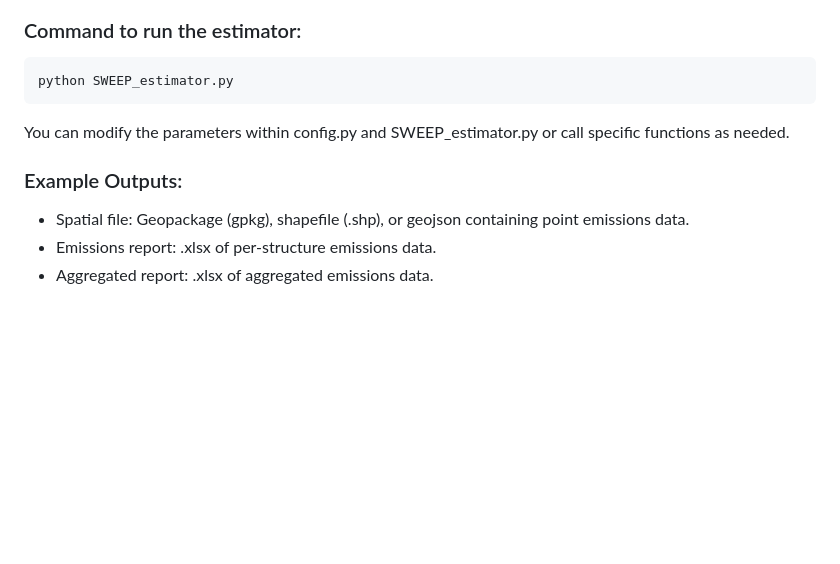
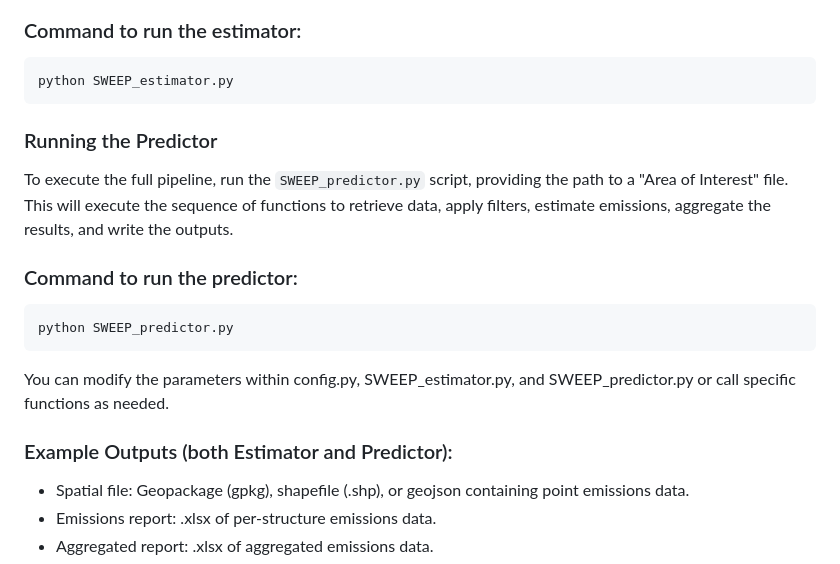
Before and after one commit to gistarrs/sweep_test, a Markdown page: README.md, the part around the change. Rendered like a GitHub page; blank space fills up the shorter version.

````diff
--- a/README.md
+++ b/README.md
@@ -73,9 +73,19 @@ For the first run, make sure the bsdb_source is set to 'API' to acquire the data
 ```bash
 python SWEEP_estimator.py
 ```
-You can modify the parameters within config.py and SWEEP_estimator.py or call specific functions as needed.
 
-### Example Outputs:
+### Running the Predictor
+
+To execute the full pipeline, run the `SWEEP_predictor.py` script, providing the path to a "Area of Interest" file. This will execute the sequence of functions to retrieve data, apply filters, estimate emissions, aggregate the results, and write the outputs.
+
+### Command to run the predictor:
+
+```bash
+python SWEEP_predictor.py
+```
+You can modify the parameters within config.py, SWEEP_estimator.py, and SWEEP_predictor.py or call specific functions as needed.
+
+### Example Outputs (both Estimator and Predictor):
 
 - Spatial file: Geopackage (gpkg), shapefile (.shp), or geojson containing point emissions data.
 - Emissions report: .xlsx of per-structure emissions data.
````
